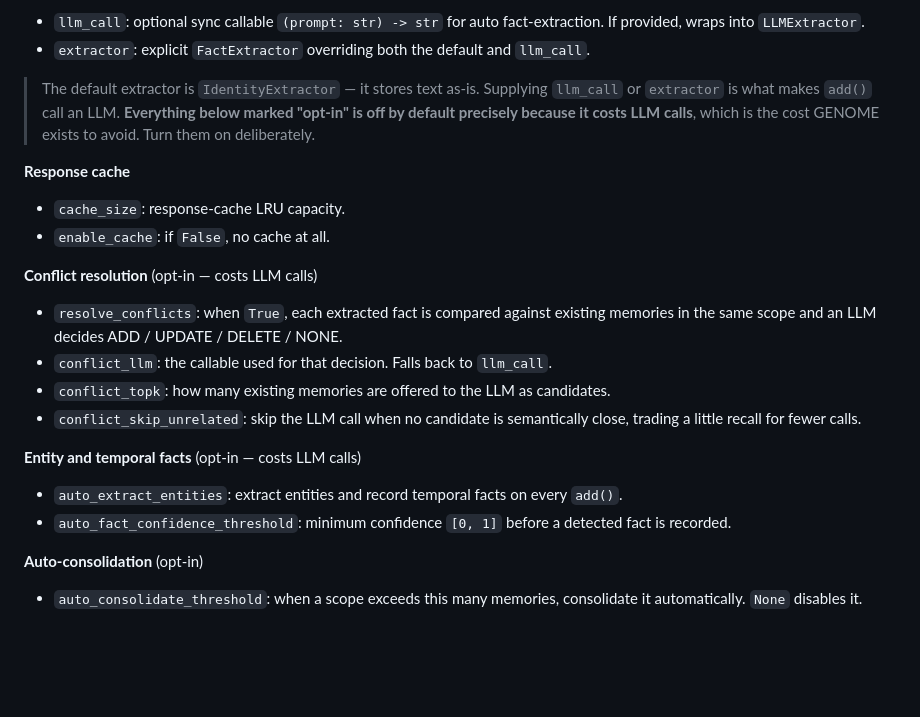
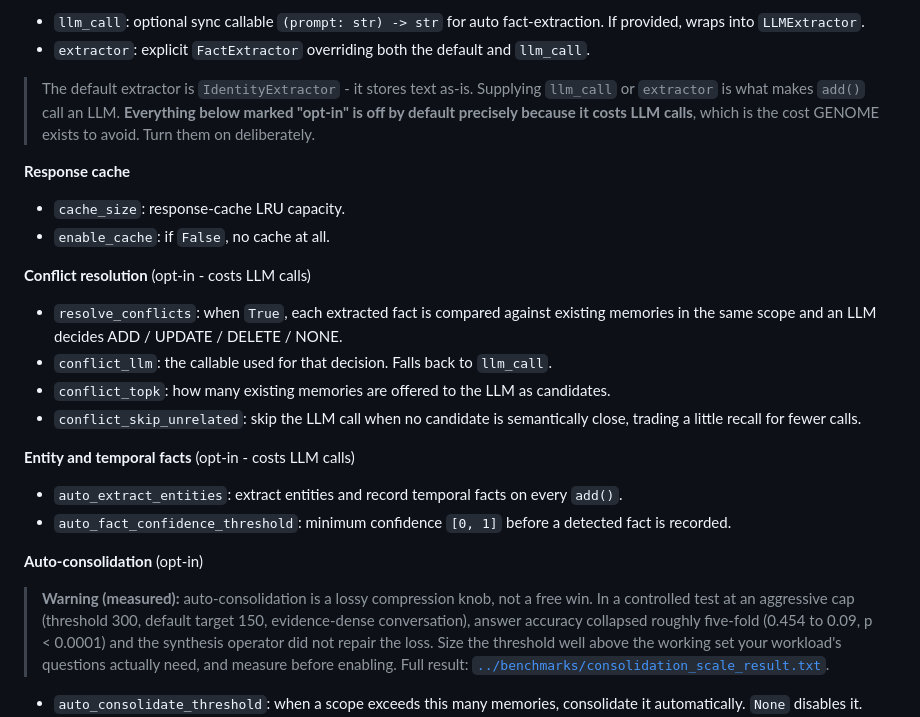
Before and after one commit to NORTHTEKDevs/genome, a Markdown page: docs/api_reference.md, the part around the change. Rendered like a GitHub page; blank space fills up the shorter version.

Commit message:
docs: measured warning on auto_consolidate_threshold (accuracy collapse at aggressive caps)

```diff
--- a/docs/api_reference.md
+++ b/docs/api_reference.md
@@ -50,7 +50,7 @@ Memory(
 - `llm_call`: optional sync callable `(prompt: str) -> str` for auto fact-extraction. If provided, wraps into `LLMExtractor`.
 - `extractor`: explicit `FactExtractor` overriding both the default and `llm_call`.
 
-> The default extractor is `IdentityExtractor` — it stores text as-is. Supplying
+> The default extractor is `IdentityExtractor` - it stores text as-is. Supplying
 > `llm_call` or `extractor` is what makes `add()` call an LLM. **Everything below marked
 > "opt-in" is off by default precisely because it costs LLM calls**, which is the cost
 > GENOME exists to avoid. Turn them on deliberately.
@@ -60,19 +60,27 @@ Memory(
 - `cache_size`: response-cache LRU capacity.
 - `enable_cache`: if `False`, no cache at all.
 
-**Conflict resolution** (opt-in — costs LLM calls)
+**Conflict resolution** (opt-in - costs LLM calls)
 
 - `resolve_conflicts`: when `True`, each extracted fact is compared against existing memories in the same scope and an LLM decides ADD / UPDATE / DELETE / NONE.
 - `conflict_llm`: the callable used for that decision. Falls back to `llm_call`.
 - `conflict_topk`: how many existing memories are offered to the LLM as candidates.
 - `conflict_skip_unrelated`: skip the LLM call when no candidate is semantically close, trading a little recall for fewer calls.
 
-**Entity and temporal facts** (opt-in — costs LLM calls)
+**Entity and temporal facts** (opt-in - costs LLM calls)
 
 - `auto_extract_entities`: extract entities and record temporal facts on every `add()`.
 - `auto_fact_confidence_threshold`: minimum confidence `[0, 1]` before a detected fact is recorded.
 
 **Auto-consolidation** (opt-in)
+
+> **Warning (measured):** auto-consolidation is a lossy compression knob, not a
+> free win. In a controlled test at an aggressive cap (threshold 300, default
+> target 150, evidence-dense conversation), answer accuracy collapsed roughly
+> five-fold (0.454 to 0.09, p < 0.0001) and the synthesis operator did not
+> repair the loss. Size the threshold well above the working set your workload's
+> questions actually need, and measure before enabling. Full result:
+> [`../benchmarks/consolidation_scale_result.txt`](../benchmarks/consolidation_scale_result.txt).
 
 - `auto_consolidate_threshold`: when a scope exceeds this many memories, consolidate it automatically. `None` disables it.
 - `auto_consolidate_target`: the number of **episodic** memories to keep. Entities, temporal facts, RAPTOR summaries, and agent core-memory blocks are structural and are never pruned.
```
